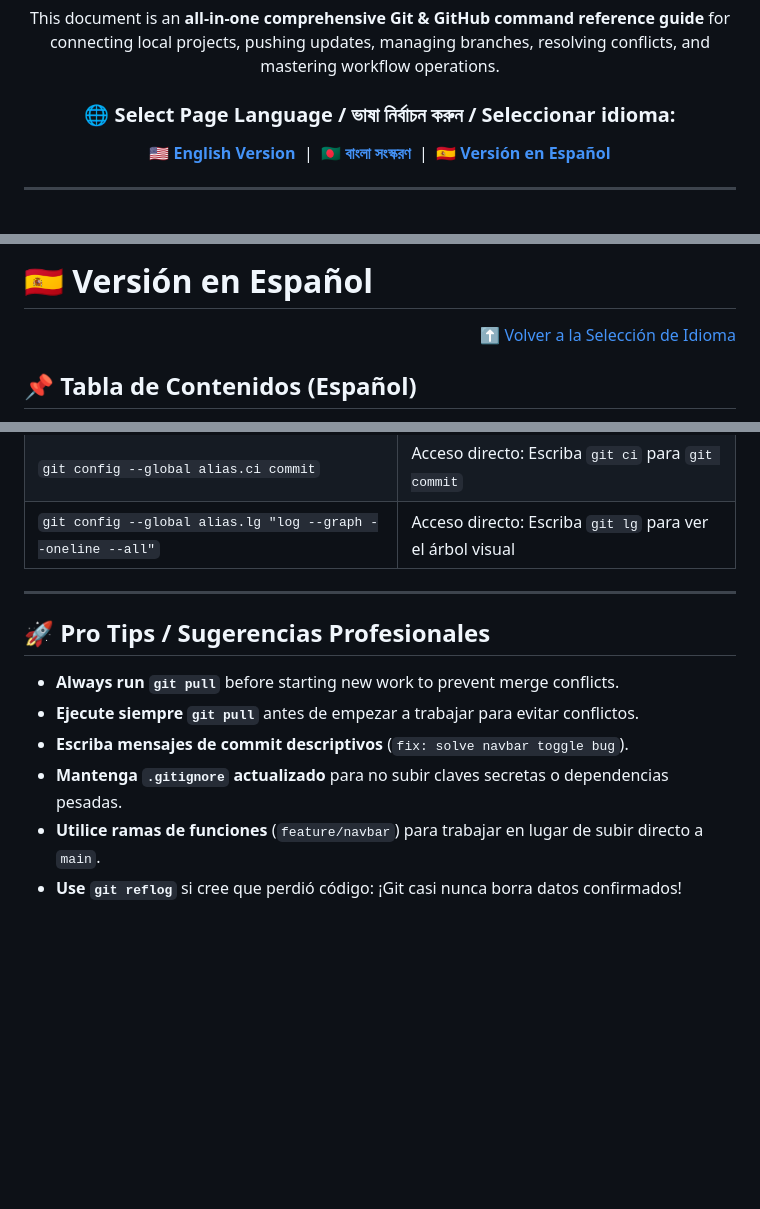
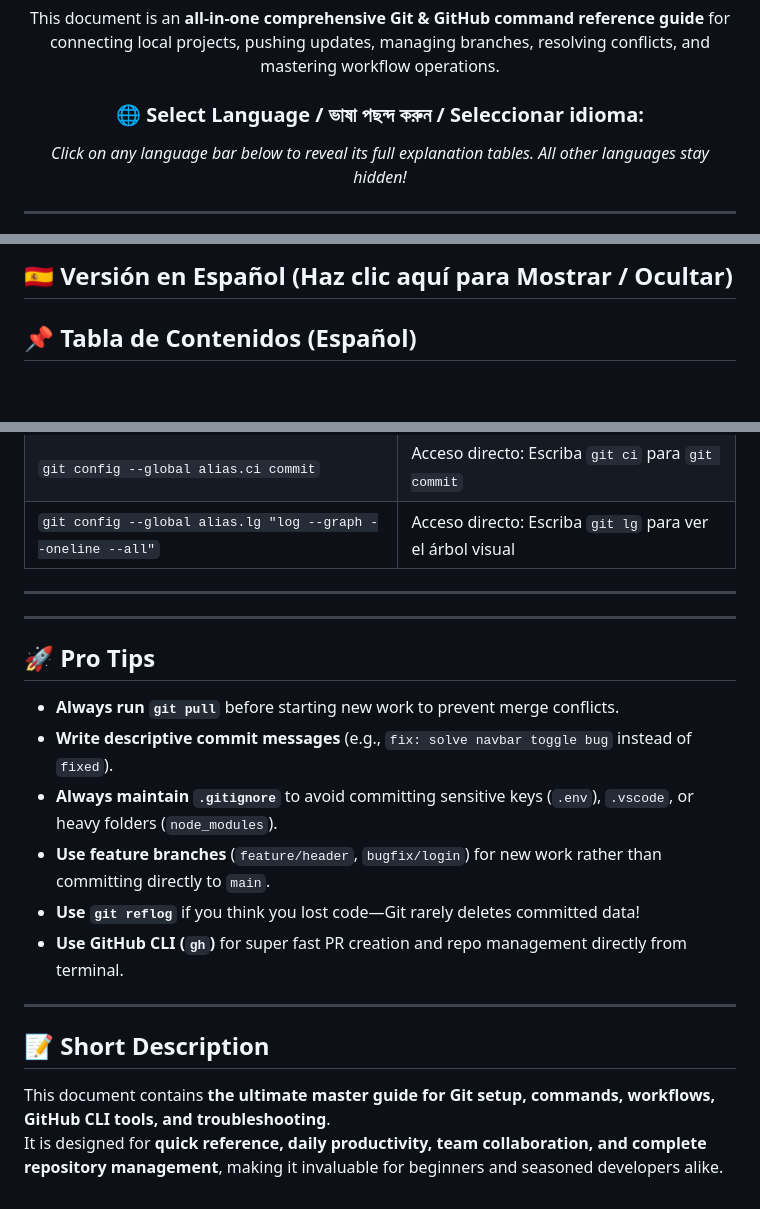
Before and after one commit to Shariar-Ahamed/Important-note-and-shortcuts-components, a Markdown page: 2-github-setup-and-main-code/README.md, 3 parts joined by grey strips. Rendered like a GitHub page; folded sections open; blank space fills up the shorter version.

Commit message:
docs: wrap language sections in collapsible HTML details blocks so unselected languages stay hidden by default

```diff
--- a/2-github-setup-and-main-code/README.md
+++ b/2-github-setup-and-main-code/README.md
@@ -6,8 +6,8 @@ This document is an <b>all-in-one comprehensive Git & GitHub command reference g
 
 <div align="center">
 
-### 🌐 Select Page Language / ভাষা নির্বাচন করুন / Seleccionar idioma:
-[**🇺🇸 English Version**](#-english-version) &nbsp;|&nbsp; [**🇧🇩 বাংলা সংস্করণ**](#-বাংলা-সংস্করণ) &nbsp;|&nbsp; [**🇪🇸 Versión en Español**](#-versión-en-español)
+### 🌐 Select Language / ভাষা পছন্দ করুন / Seleccionar idioma:
+*Click on any language bar below to reveal its full explanation tables. All other languages stay hidden!*
 
 </div>
 
@@ -853,7 +847,6 @@ git push -u origin main
 
-# 🇪🇸 Versión en Español
-
-<p align="right"><a href="#top">⬆ Volver a la Selección de Idioma</a></p>
+<details>
+<summary><h2 style="display:inline">🇪🇸 Versión en Español (Haz clic aquí para Mostrar / Ocultar)</h2></summary>
 
 ## 📌 Tabla de Contenidos (Español)
 
@@ -1266,11 +1259,22 @@ git push -u origin main
 
 ---
 
-## 🚀 Pro Tips / Sugerencias Profesionales
+</details>
+
+---
+
+## 🚀 Pro Tips
 
 - **Always run `git pull`** before starting new work to prevent merge conflicts.
-- **Ejecute siempre `git pull`** antes de empezar a trabajar para evitar conflictos.
-- **Escriba mensajes de commit descriptivos** (`fix: solve navbar toggle bug`).
-- **Mantenga `.gitignore` actualizado** para no subir claves secretas o dependencias pesadas.
-- **Utilice ramas de funciones** (`feature/navbar`) para trabajar en lugar de subir directo a `main`.
-- **Use `git reflog`** si cree que perdió código: ¡Git casi nunca borra datos confirmados!
+- **Write descriptive commit messages** (e.g., `fix: solve navbar toggle bug` instead of `fixed`).
+- **Always maintain `.gitignore`** to avoid committing sensitive keys (`.env`), `.vscode`, or heavy folders (`node_modules`).
+- **Use feature branches** (`feature/header`, `bugfix/login`) for new work rather than committing directly to `main`.
+- **Use `git reflog`** if you think you lost code—Git rarely deletes committed data!
+- **Use GitHub CLI (`gh`)** for super fast PR creation and repo management directly from terminal.
+
+---
+
+## 📝 Short Description
+
+This document contains **the ultimate master guide for Git setup, commands, workflows, GitHub CLI tools, and troubleshooting**.
+It is designed for **quick reference, daily productivity, team collaboration, and complete repository management**, making it invaluable for beginners and seasoned developers alike.
```
Also changed, not shown: other parts of 2-github-setup-and-main-code/README.md (+6 -12 lines).
